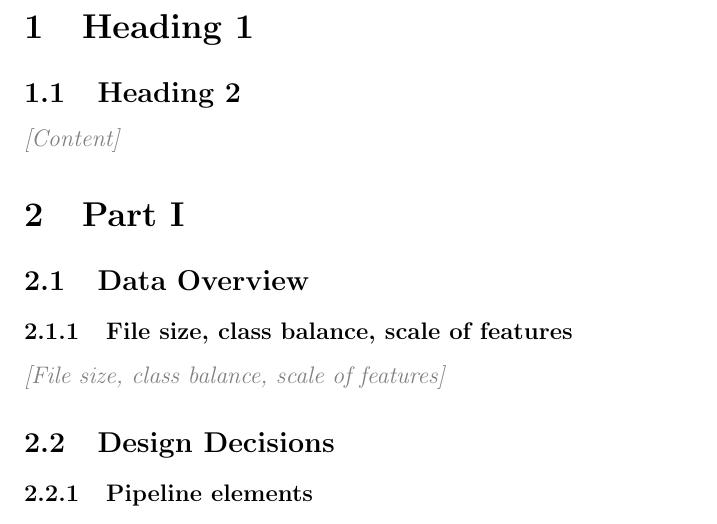
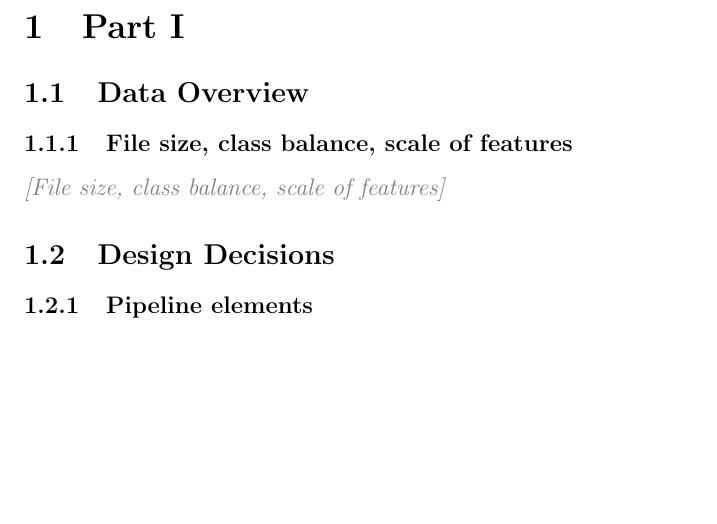
Before and after one commit to jtmilleer/aml_project, a LaTeX document (Documentation/report.tex): part of page 3 of 5, cut at the place of the change, the shorter picture padded with empty space. Compiled offline with pdfLaTeX.

Commit message:
Working on report

```diff
--- a/Documentation/report.tex
+++ b/Documentation/report.tex
@@ -39,14 +39,6 @@
 
 \tableofcontents
 \newpage
-
-% =============================================================================
-\section{Heading 1}
-% =============================================================================
-
-\subsection{Heading 2}
-
-\placeholder{Content}
 
 
 % =============================================================================
```
Also changed, not shown: Documentation/report.pdf, 5 other files.
